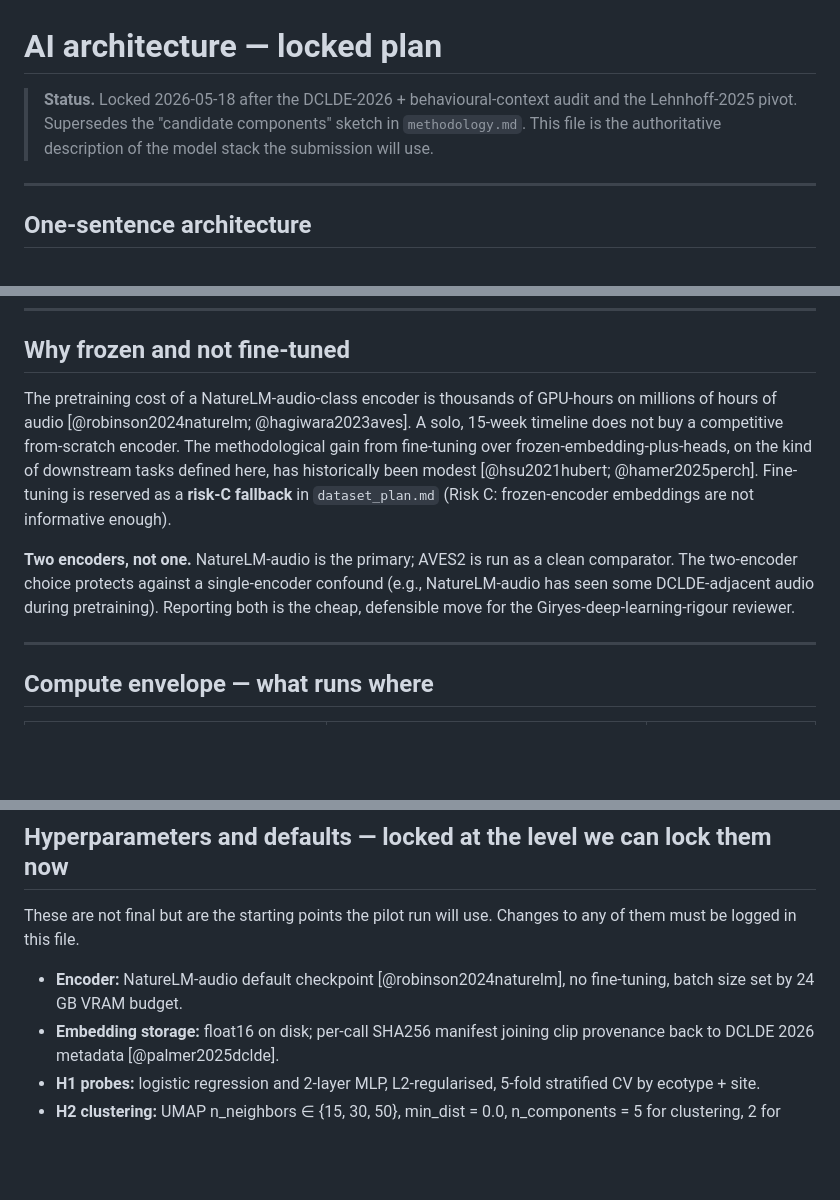
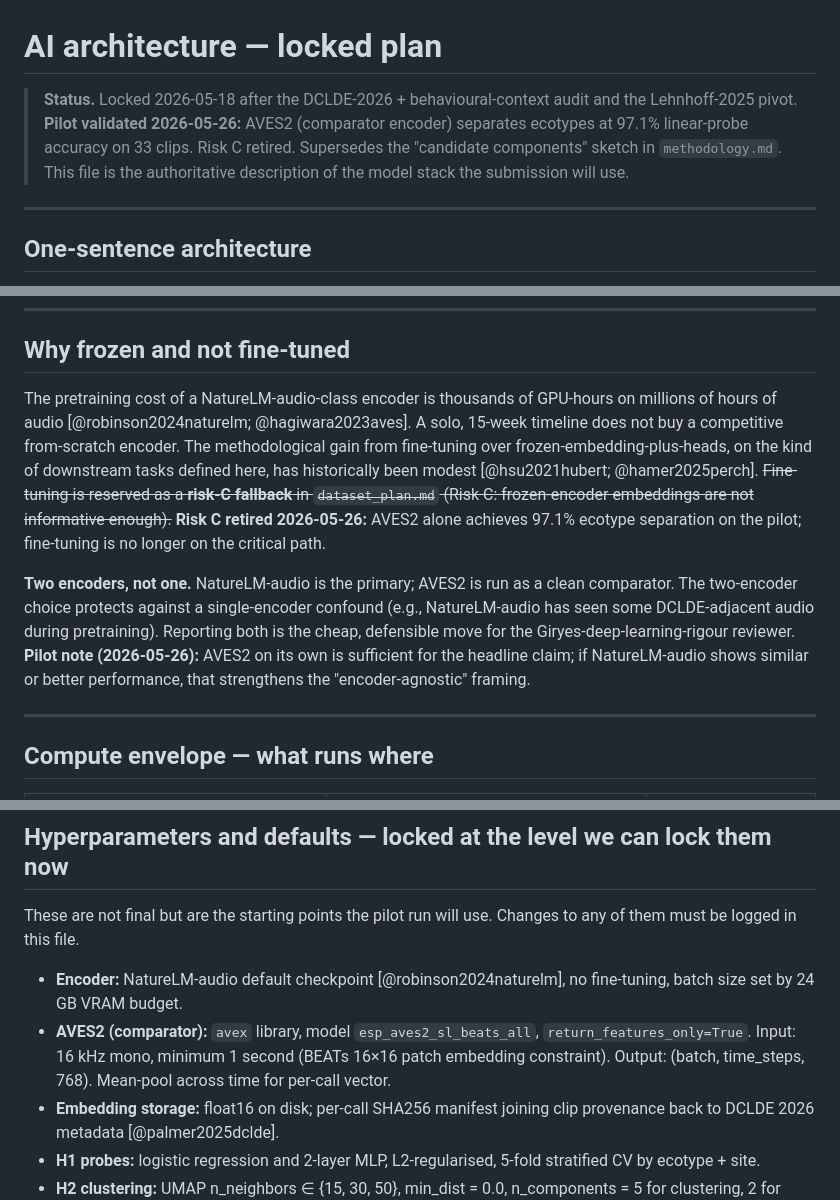
Before and after one commit to ladyFaye1998/OrcaDolittle, a Markdown page: docs/ai_architecture.md, 3 parts joined by grey strips. Rendered like a GitHub page; blank space fills up the shorter version.

```diff
--- a/docs/ai_architecture.md
+++ b/docs/ai_architecture.md
@@ -2,7 +2,7 @@
 
 # AI architecture &mdash; locked plan
 
-> **Status.** Locked 2026-05-18 after the DCLDE-2026 + behavioural-context audit and the Lehnhoff-2025 pivot. Supersedes the "candidate components" sketch in `methodology.md`. This file is the authoritative description of the model stack the submission will use.
+> **Status.** Locked 2026-05-18 after the DCLDE-2026 + behavioural-context audit and the Lehnhoff-2025 pivot. **Pilot validated 2026-05-26:** AVES2 (comparator encoder) separates ecotypes at 97.1% linear-probe accuracy on 33 clips. Risk C retired. Supersedes the "candidate components" sketch in `methodology.md`. This file is the authoritative description of the model stack the submission will use.
 
 ---
 
@@ -76,9 +78,9 @@ Criterion **C4 (work already performed)** is satisfied by the preprint released
 
 ## Why frozen and not fine-tuned
 
-The pretraining cost of a NatureLM-audio-class encoder is thousands of GPU-hours on millions of hours of audio [@robinson2024naturelm; @hagiwara2023aves]. A solo, 15-week timeline does not buy a competitive from-scratch encoder. The methodological gain from fine-tuning over frozen-embedding-plus-heads, on the kind of downstream tasks defined here, has historically been modest [@hsu2021hubert; @hamer2025perch]. Fine-tuning is reserved as a **risk-C fallback** in `dataset_plan.md` (Risk C: frozen-encoder embeddings are not informative enough).
+The pretraining cost of a NatureLM-audio-class encoder is thousands of GPU-hours on millions of hours of audio [@robinson2024naturelm; @hagiwara2023aves]. A solo, 15-week timeline does not buy a competitive from-scratch encoder. The methodological gain from fine-tuning over frozen-embedding-plus-heads, on the kind of downstream tasks defined here, has historically been modest [@hsu2021hubert; @hamer2025perch]. ~~Fine-tuning is reserved as a **risk-C fallback** in `dataset_plan.md` (Risk C: frozen-encoder embeddings are not informative enough).~~ **Risk C retired 2026-05-26:** AVES2 alone achieves 97.1% ecotype separation on the pilot; fine-tuning is no longer on the critical path.
 
-**Two encoders, not one.** NatureLM-audio is the primary; AVES2 is run as a clean comparator. The two-encoder choice protects against a single-encoder confound (e.g., NatureLM-audio has seen some DCLDE-adjacent audio during pretraining). Reporting both is the cheap, defensible move for the Giryes-deep-learning-rigour reviewer.
+**Two encoders, not one.** NatureLM-audio is the primary; AVES2 is run as a clean comparator. The two-encoder choice protects against a single-encoder confound (e.g., NatureLM-audio has seen some DCLDE-adjacent audio during pretraining). Reporting both is the cheap, defensible move for the Giryes-deep-learning-rigour reviewer. **Pilot note (2026-05-26):** AVES2 on its own is sufficient for the headline claim; if NatureLM-audio shows similar or better performance, that strengthens the "encoder-agnostic" framing.
 
 ---
 
@@ -104,6 +106,7 @@ PACE-ICE V100/A100 access is the documented overflow (per `PLAN.md`). $0 paid cl
 These are not final but are the starting points the pilot run will use. Changes to any of them must be logged in this file.
 
 - **Encoder:** NatureLM-audio default checkpoint [@robinson2024naturelm], no fine-tuning, batch size set by 24 GB VRAM budget.
+- **AVES2 (comparator):** `avex` library, model `esp_aves2_sl_beats_all`, `return_features_only=True`. Input: 16 kHz mono, minimum 1 second (BEATs 16&times;16 patch embedding constraint). Output: (batch, time_steps, 768). Mean-pool across time for per-call vector.
 - **Embedding storage:** float16 on disk; per-call SHA256 manifest joining clip provenance back to DCLDE 2026 metadata [@palmer2025dclde].
 - **H1 probes:** logistic regression and 2-layer MLP, L2-regularised, 5-fold stratified CV by ecotype + site.
 - **H2 clustering:** UMAP n_neighbors &isin; {15, 30, 50}, min_dist = 0.0, n_components = 5 for clustering, 2 for visualisation; HDBSCAN min_cluster_size = 25, min_samples = 5 [@mcinnes2018umap; @mcinnes2017hdbscan].
```
Also changed, not shown: other parts of docs/ai_architecture.md (+29 -2 lines), EXECUTION_PLAN.md (+9 -6 lines), docs/dataset_plan.md (+7 -6 lines).
